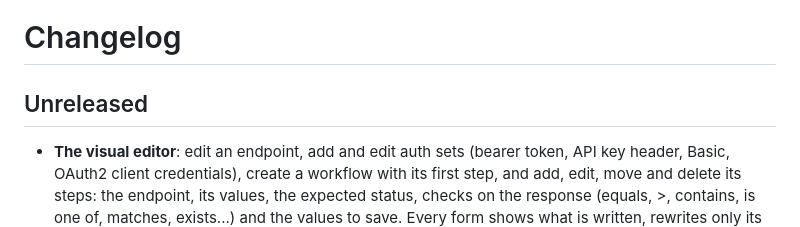
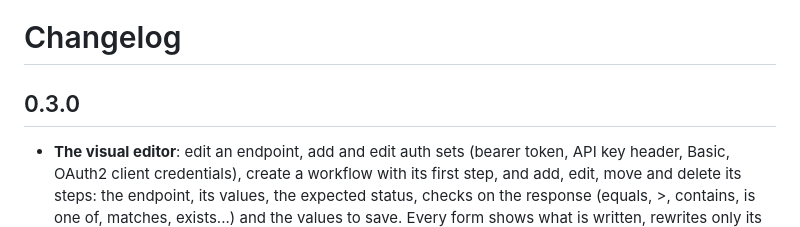
Before and after one commit to kikutano/tinyprobe-app, a Markdown page: CHANGELOG.md, the part around the change. GitHub-like rendering.

Commit message:
Release 0.3.0
The diagram of a workflow (M5-3) and the visual editor (M5-4), which
needs tinyprobe 0.21.0 for inspect --source.

Co-Authored-By: Claude Opus 5.5 <noreply@anthropic.com>

```diff
--- a/CHANGELOG.md
+++ b/CHANGELOG.md
@@ -1,6 +1,6 @@
 # Changelog
 
-## Unreleased
+## 0.3.0
 
 - **The visual editor**: edit an endpoint, add and edit auth sets (bearer token, API key header, Basic, OAuth2 client credentials), create a workflow with its first step, and add, edit, move and delete its steps: the endpoint, its values, the expected status, checks on the response (equals, >, contains, is one of, matches, exists...) and the values to save. Every form shows what is written, rewrites only its block of the file, and keeps the change only if tinyprobe accepts the file. What the forms do not show is edited as YAML, one block at a time. It reads files with `tinyprobe inspect --source` (tinyprobe 0.21.0).
 - **The diagram of a workflow**: its steps in order, the steps of a sequence grouped under its name, `until` and `for_each` marked, and a colored line for each saved value from the step that saves it to the steps that use it. What comes from the environment or the workflow's variables is listed above, and a value defined nowhere is shown in red. It lights up as the workflow runs (the item of a `for_each`, the attempt of an `until`), and again when the workflow is opened later. Click a step for what it sends, checks and saves, and its last result. **List** shows the steps as before.
```
